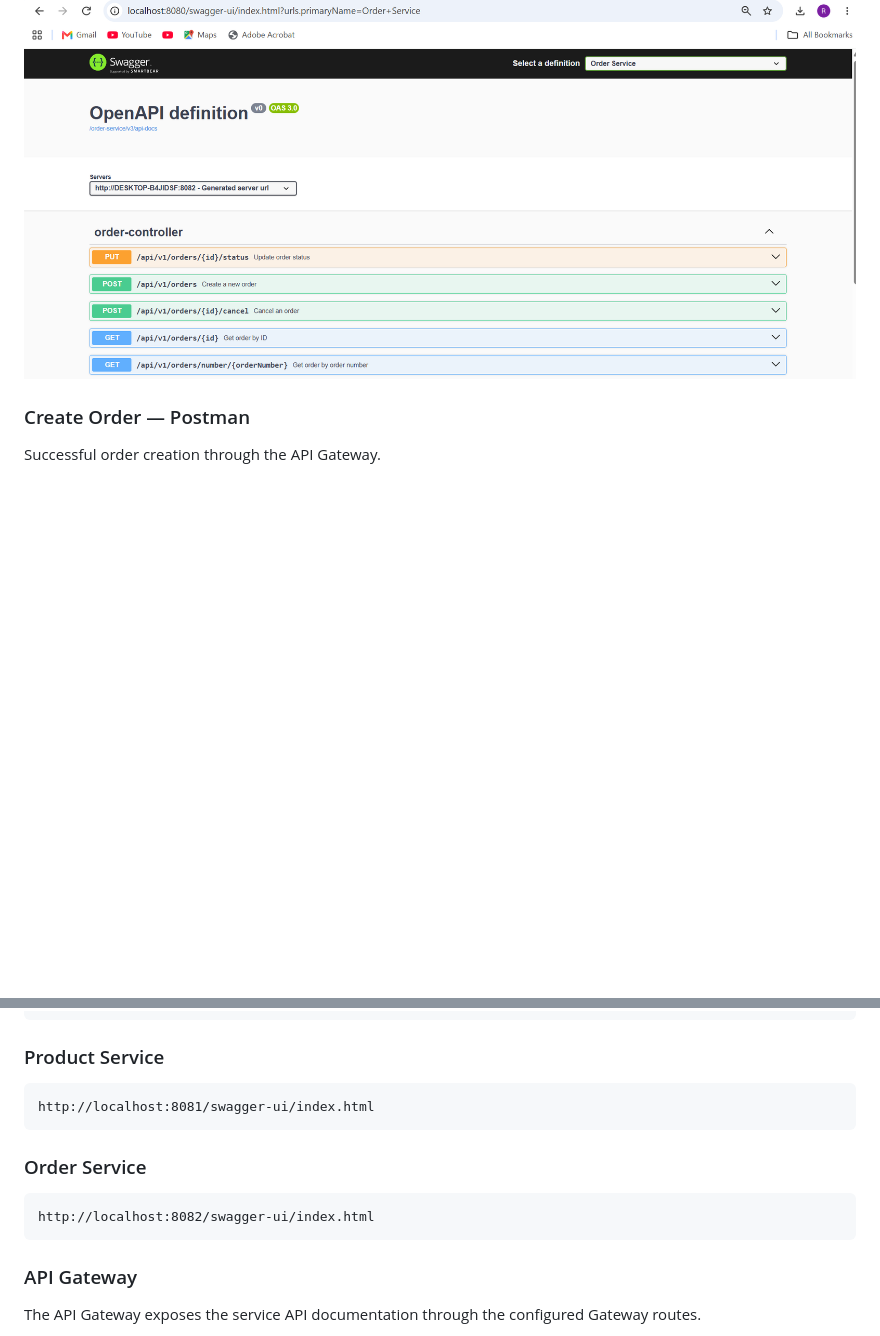
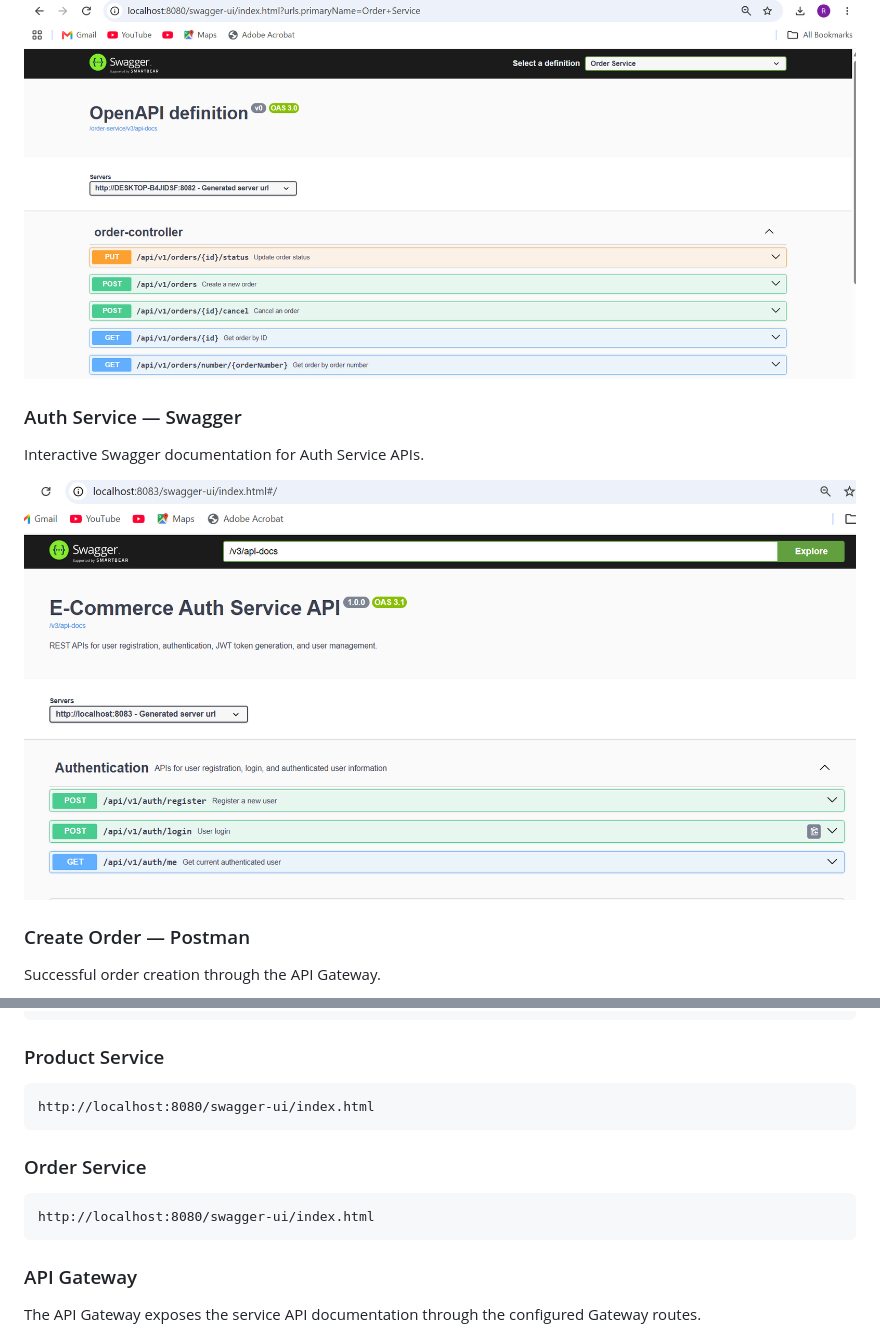
Before and after one commit to rakshithav2004/ecommerce-microservices, a Markdown page: README.md, 2 parts joined by grey strips. GitHub-like rendering; pictures changed too: screenshots/authservice-swagger.png (added); blank space fills up the shorter version.

````diff
--- a/README.md
+++ b/README.md
@@ -224,6 +224,12 @@ Interactive Swagger documentation for Order Service APIs.
 
 ![Order Swagger](screenshots/order-swagger.png)
 
+### Auth Service — Swagger
+
+Interactive Swagger documentation for Auth Service APIs.
+
+![Auth Swagger](screenshots/authservice-swagger.png)
+
 ### Create Order — Postman
 
 Successful order creation through the API Gateway.
@@ -1359,13 +1365,13 @@ http://localhost:8083/swagger-ui/index.html
 ### Product Service
 
 ```text
-http://localhost:8081/swagger-ui/index.html
+http://localhost:8080/swagger-ui/index.html
 ```
 
 ### Order Service
 
 ```text
-http://localhost:8082/swagger-ui/index.html
+http://localhost:8080/swagger-ui/index.html
 ```
 
 ### API Gateway
````
Also changed, not shown: 8 other files.
